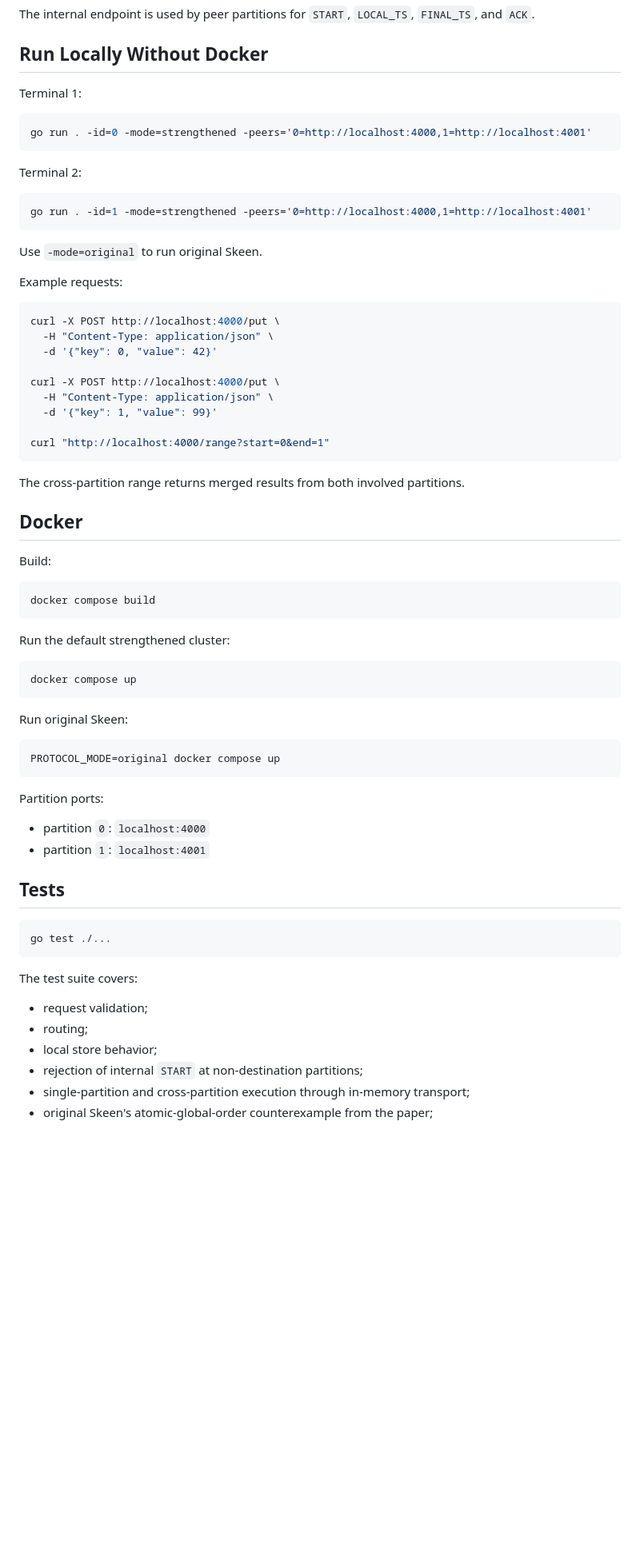
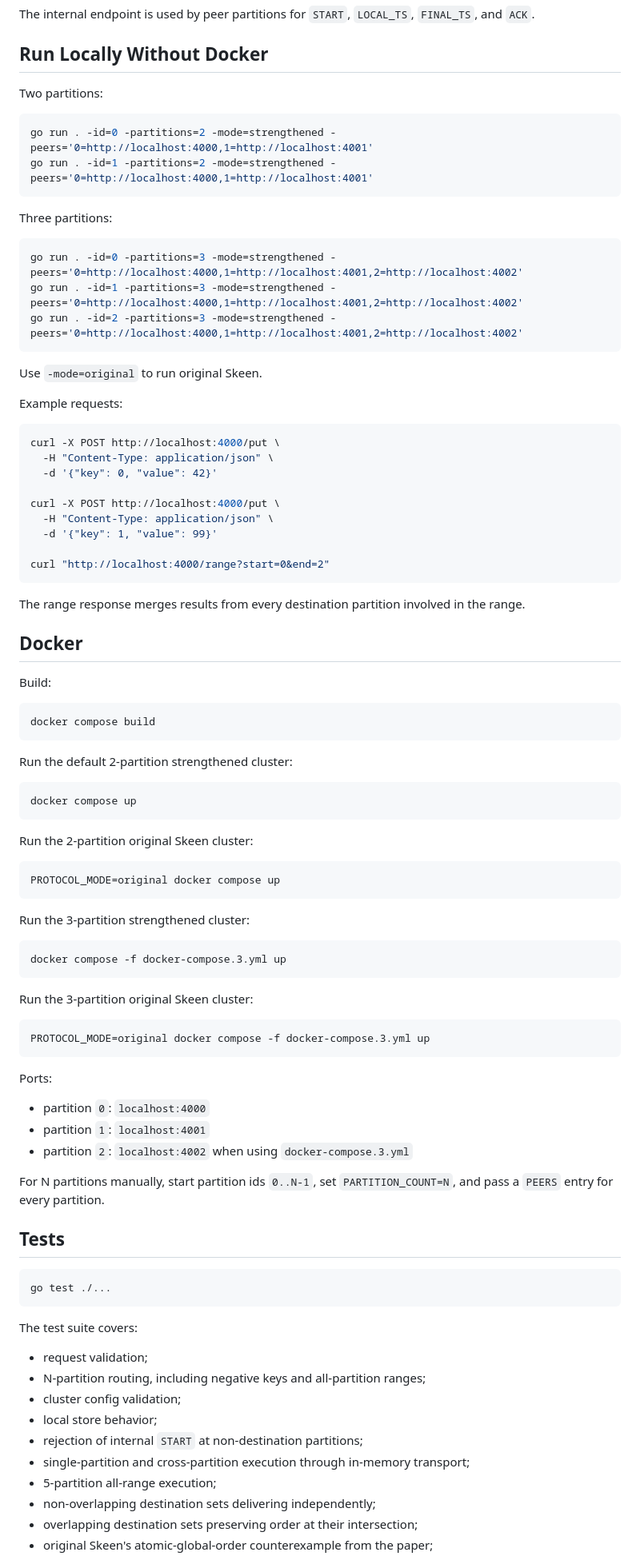
Before and after one commit to htaschne/atomic-multicast-kv, a Markdown page: README.md, the part around one of its changes. Shown at 80% size. Drawn GitHub-style; blank space fills up the shorter version.

Commit message:
docs: document N-partition cluster support

````diff
--- a/README.md
+++ b/README.md
@@ -60,16 +82,19 @@ The internal endpoint is used by peer partitions for `START`, `LOCAL_TS`, `FINAL
 
 ## Run Locally Without Docker
 
-Terminal 1:
+Two partitions:
 
 ```bash
-go run . -id=0 -mode=strengthened -peers='0=http://localhost:4000,1=http://localhost:4001'
+go run . -id=0 -partitions=2 -mode=strengthened -peers='0=http://localhost:4000,1=http://localhost:4001'
+go run . -id=1 -partitions=2 -mode=strengthened -peers='0=http://localhost:4000,1=http://localhost:4001'
 ```
 
-Terminal 2:
+Three partitions:
 
 ```bash
-go run . -id=1 -mode=strengthened -peers='0=http://localhost:4000,1=http://localhost:4001'
+go run . -id=0 -partitions=3 -mode=strengthened -peers='0=http://localhost:4000,1=http://localhost:4001,2=http://localhost:4002'
+go run . -id=1 -partitions=3 -mode=strengthened -peers='0=http://localhost:4000,1=http://localhost:4001,2=http://localhost:4002'
+go run . -id=2 -partitions=3 -mode=strengthened -peers='0=http://localhost:4000,1=http://localhost:4001,2=http://localhost:4002'
 ```
 
 Use `-mode=original` to run original Skeen.
@@ -85,10 +110,10 @@ curl -X POST http://localhost:4000/put \
   -H "Content-Type: application/json" \
   -d '{"key": 1, "value": 99}'
 
-curl "http://localhost:4000/range?start=0&end=1"
+curl "http://localhost:4000/range?start=0&end=2"
 ```
 
-The cross-partition range returns merged results from both involved partitions.
+The range response merges results from every destination partition involved in the range.
 
 ## Docker
 
@@ -98,22 +123,37 @@ Build:
 docker compose build
 ```
 
-Run the default strengthened cluster:
+Run the default 2-partition strengthened cluster:
 
 ```bash
 docker compose up
 ```
 
-Run original Skeen:
+Run the 2-partition original Skeen cluster:
 
 ```bash
 PROTOCOL_MODE=original docker compose up
 ```
 
-Partition ports:
+Run the 3-partition strengthened cluster:
+
+```bash
+docker compose -f docker-compose.3.yml up
+```
+
+Run the 3-partition original Skeen cluster:
+
+```bash
+PROTOCOL_MODE=original docker compose -f docker-compose.3.yml up
+```
+
+Ports:
 
 - partition `0`: `localhost:4000`
 - partition `1`: `localhost:4001`
+- partition `2`: `localhost:4002` when using `docker-compose.3.yml`
+
+For N partitions manually, start partition ids `0..N-1`, set `PARTITION_COUNT=N`, and pass a `PEERS` entry for every partition.
 
 ## Tests
 
@@ -124,8 +164,12 @@ go test ./...
 The test suite covers:
 
 - request validation;
-- routing;
+- N-partition routing, including negative keys and all-partition ranges;
+- cluster config validation;
 - local store behavior;
 - rejection of internal `START` at non-destination partitions;
 - single-partition and cross-partition execution through in-memory transport;
+- 5-partition all-range execution;
+- non-overlapping destination sets delivering independently;
+- overlapping destination sets preserving order at their intersection;
 - original Skeen's atomic-global-order counterexample from the paper;
````
Also changed, not shown: other parts of README.md (+44 -20 lines), docs/implementation-status.md (+23 -18 lines).
